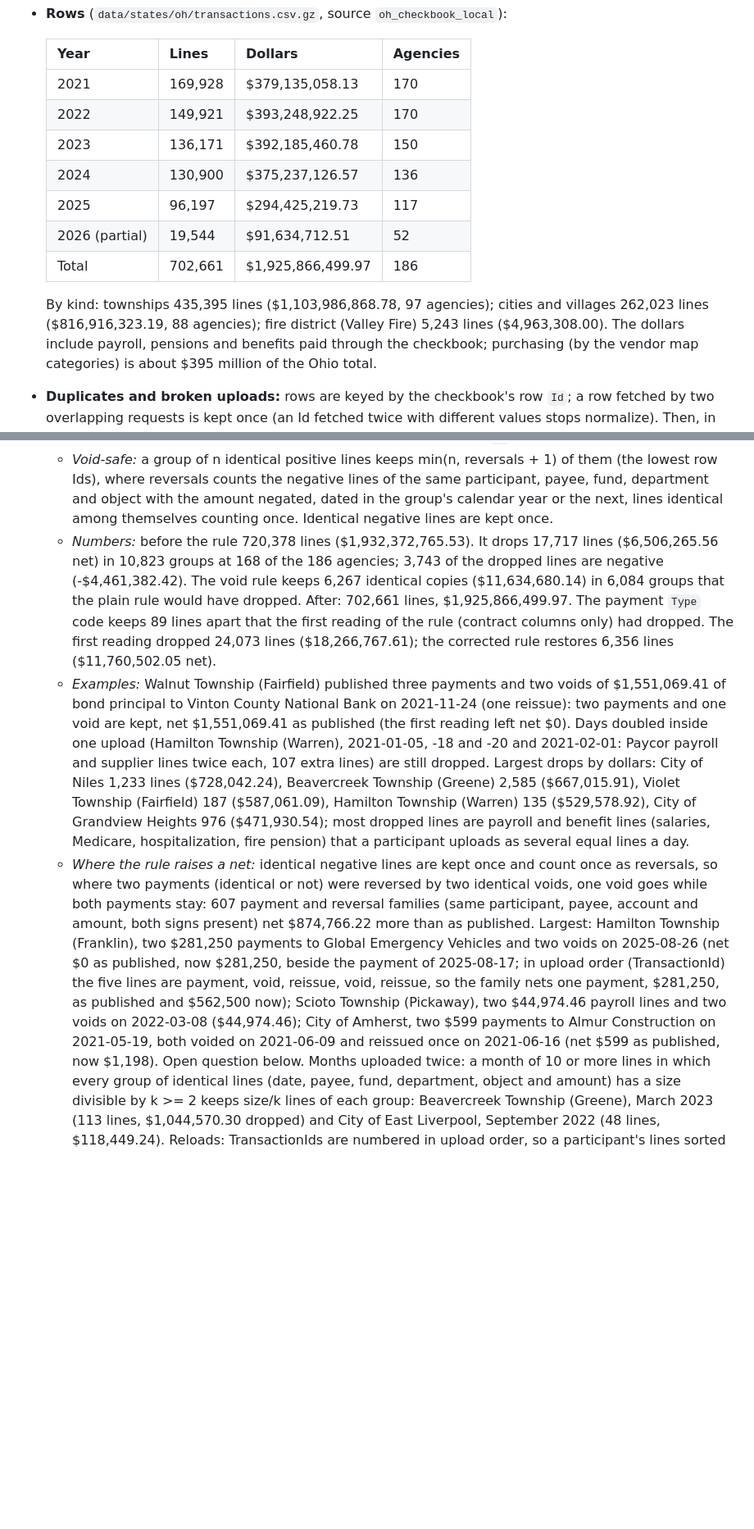
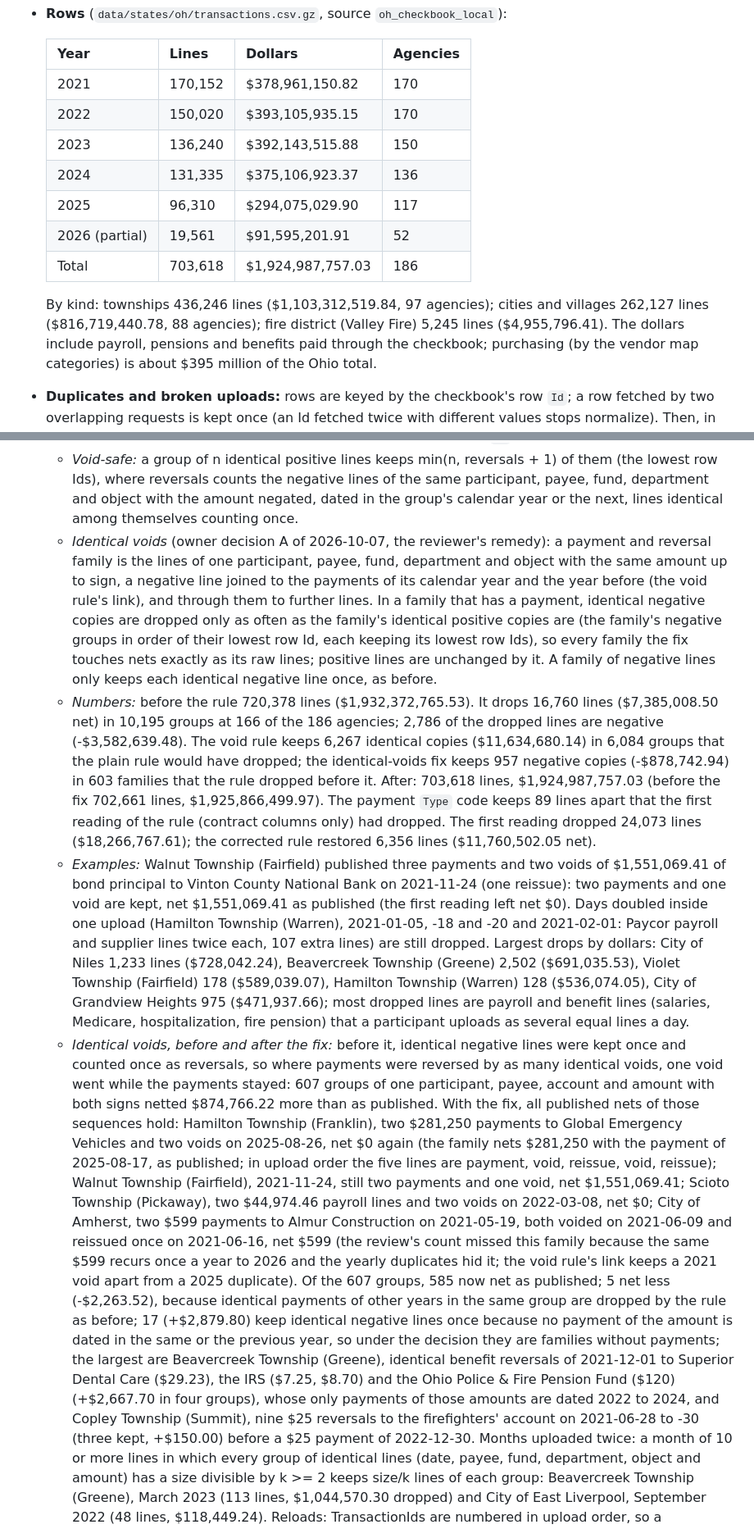
Before and after one commit to pasha594/fire-vendors, a Markdown page: docs/sources/oh.md, 2 parts joined by grey strips. Shown at 82% size. GitHub-like rendering; blank space fills up the shorter version.

```diff
--- a/docs/sources/oh.md
+++ b/docs/sources/oh.md
@@ -279,16 +279,16 @@ checkbook.ohio.gov's robots.txt on 2026-10-06, and the source was then built as
 
   | Year | Lines | Dollars | Agencies |
   | --- | --- | --- | --- |
-  | 2021 | 169,928 | $379,135,058.13 | 170 |
-  | 2022 | 149,921 | $393,248,922.25 | 170 |
-  | 2023 | 136,171 | $392,185,460.78 | 150 |
-  | 2024 | 130,900 | $375,237,126.57 | 136 |
-  | 2025 | 96,197 | $294,425,219.73 | 117 |
-  | 2026 (partial) | 19,544 | $91,634,712.51 | 52 |
-  | Total | 702,661 | $1,925,866,499.97 | 186 |
+  | 2021 | 170,152 | $378,961,150.82 | 170 |
+  | 2022 | 150,020 | $393,105,935.15 | 170 |
+  | 2023 | 136,240 | $392,143,515.88 | 150 |
+  | 2024 | 131,335 | $375,106,923.37 | 136 |
+  | 2025 | 96,310 | $294,075,029.90 | 117 |
+  | 2026 (partial) | 19,561 | $91,595,201.91 | 52 |
+  | Total | 703,618 | $1,924,987,757.03 | 186 |
 
-  By kind: townships 435,395 lines ($1,103,986,868.78, 97 agencies); cities and villages 262,023 lines
-  ($816,916,323.19, 88 agencies); fire district (Valley Fire) 5,243 lines ($4,963,308.00). The dollars include
+  By kind: townships 436,246 lines ($1,103,312,519.84, 97 agencies); cities and villages 262,127 lines
+  ($816,719,440.78, 88 agencies); fire district (Valley Fire) 5,245 lines ($4,955,796.41). The dollars include
   payroll, pensions and benefits paid through the checkbook; purchasing (by the vendor map categories) is about
   $395 million of the Ohio total.
 - **Duplicates and broken uploads:** rows are keyed by the checkbook's row `Id`; a row fetched by two
@@ -307,31 +307,51 @@ checkbook.ohio.gov's robots.txt on 2026-10-06, and the source was then built as
   - *Void-safe:* a group of n identical positive lines keeps min(n, reversals + 1) of them (the lowest row Ids),
     where reversals counts the negative lines of the same participant, payee, fund, department and object with
     the amount negated, dated in the group's calendar year or the next, lines identical among themselves
-    counting once. Identical negative lines are kept once.
-  - *Numbers:* before the rule 720,378 lines ($1,932,372,765.53). It drops 17,717 lines ($6,506,265.56 net) in
-    10,823 groups at 168 of the 186 agencies; 3,743 of the dropped lines are negative (-$4,461,382.42). The void
-    rule keeps 6,267 identical copies ($11,634,680.14) in 6,084 groups that the plain rule would have dropped.
-    After: 702,661 lines, $1,925,866,499.97. The payment `Type` code keeps 89 lines apart that the first
-    reading of the rule (contract columns only) had dropped. The first reading dropped 24,073 lines
-    ($18,266,767.61); the corrected rule restores 6,356 lines ($11,760,502.05 net).
+    counting once.
+  - *Identical voids* (owner decision A of 2026-10-07, the reviewer's remedy): a payment and reversal family is
+    the lines of one participant, payee, fund, department and object with the same amount up to sign, a negative
+    line joined to the payments of its calendar year and the year before (the void rule's link), and through
+    them to further lines. In a family that has a payment, identical negative copies are dropped only as often
+    as the family's identical positive copies are (the family's negative groups in order of their lowest row
+    Id, each keeping its lowest row Ids), so every family the fix touches nets exactly as its raw lines; positive
+    lines are unchanged by it. A family of negative lines only keeps each identical negative line once, as
+    before.
+  - *Numbers:* before the rule 720,378 lines ($1,932,372,765.53). It drops 16,760 lines ($7,385,008.50 net) in
+    10,195 groups at 166 of the 186 agencies; 2,786 of the dropped lines are negative (-$3,582,639.48). The void
+    rule keeps 6,267 identical copies ($11,634,680.14) in 6,084 groups that the plain rule would have dropped;
+    the identical-voids fix keeps 957 negative copies (-$878,742.94) in 603 families that the rule dropped
+    before it. After: 703,618 lines, $1,924,987,757.03 (before the fix 702,661 lines, $1,925,866,499.97). The
+    payment `Type` code keeps 89 lines apart that the first reading of the rule (contract columns only) had
+    dropped. The first reading dropped 24,073 lines ($18,266,767.61); the corrected rule restored 6,356 lines
+    ($11,760,502.05 net).
   - *Examples:* Walnut Township (Fairfield) published three payments and two voids of $1,551,069.41 of bond
     principal to Vinton County National Bank on 2021-11-24 (one reissue): two payments and one void are kept,
     net $1,551,069.41 as published (the first reading left net $0). Days doubled inside one upload (Hamilton
     Township (Warren), 2021-01-05, -18 and -20 and 2021-02-01: Paycor payroll and supplier lines twice each, 107
-    extra lines) are still dropped. Largest drops by dollars: City of Niles 1,233 lines ($728,042.24), Beavercreek Township
-    (Greene) 2,585 ($667,015.91), Violet Township (Fairfield) 187 ($587,061.09), Hamilton Township (Warren) 135
-    ($529,578.92), City of Grandview Heights 976 ($471,930.54); most dropped lines are payroll and benefit lines
-    (salaries, Medicare, hospitalization, fire pension) that a participant uploads as several equal lines a day.
-  - *Where the rule raises a net:* identical negative lines are kept once and count once as reversals, so where two
-    payments (identical or not) were reversed by two identical voids, one void goes while both payments stay: 607
-    payment and reversal families (same participant, payee, account and amount, both signs present) net $874,766.22
-    more than as published. Largest: Hamilton Township (Franklin), two $281,250 payments to Global Emergency
-    Vehicles and two voids on 2025-08-26 (net $0 as published, now $281,250, beside the payment of 2025-08-17; in
-    upload order (TransactionId) the five lines are payment, void, reissue, void, reissue, so the family nets one
-    payment, $281,250, as published and $562,500 now);
-    Scioto Township (Pickaway), two $44,974.46 payroll lines and two voids on 2022-03-08 ($44,974.46); City of
-    Amherst, two $599 payments to Almur Construction on 2021-05-19, both voided on 2021-06-09 and reissued once on
-    2021-06-16 (net $599 as published, now $1,198). Open question below.
+    extra lines) are still dropped. Largest drops by dollars: City of Niles 1,233 lines ($728,042.24), Beavercreek
+    Township (Greene) 2,502 ($691,035.53), Violet Township (Fairfield) 178 ($589,039.07), Hamilton Township
+    (Warren) 128 ($536,074.05), City of Grandview Heights 975 ($471,937.66); most dropped lines are payroll and
+    benefit lines (salaries, Medicare, hospitalization, fire pension) that a participant uploads as several equal
+    lines a day.
+  - *Identical voids, before and after the fix:* before it, identical negative lines were kept once and counted
+    once as reversals, so where payments were reversed by as many identical voids, one void went while the
+    payments stayed: 607 groups of one participant, payee, account and amount with both signs netted $874,766.22
+    more than as published. With the fix, all published nets of those sequences hold: Hamilton Township
+    (Franklin), two $281,250 payments to Global Emergency Vehicles and two voids on 2025-08-26, net $0 again (the
+    family nets $281,250 with the payment of 2025-08-17, as published; in upload order the five lines are payment,
+    void, reissue, void, reissue); Walnut Township (Fairfield), 2021-11-24, still two payments and one void, net
+    $1,551,069.41; Scioto Township (Pickaway), two $44,974.46 payroll lines and two voids on 2022-03-08, net $0;
+    City of Amherst, two $599 payments to Almur Construction on 2021-05-19, both voided on 2021-06-09 and reissued
+    once on 2021-06-16, net $599 (the review's count missed this family because the same $599 recurs once a year
+    to 2026 and the yearly duplicates hid it; the void rule's link keeps a 2021 void apart from a 2025 duplicate).
+    Of the 607 groups, 585 now net as published; 5 net less (-$2,263.52), because identical payments of other
+    years in the same group are dropped by the rule as before; 17 (+$2,879.80) keep identical negative lines
+    once because no payment of the amount is dated in the same or the previous year, so under the decision they
+    are families without payments; the largest are Beavercreek Township (Greene), identical benefit reversals of
+    2021-12-01 to Superior Dental Care ($29.23), the IRS ($7.25, $8.70) and the Ohio Police & Fire Pension Fund
+    ($120) (+$2,667.70 in four groups), whose only payments of those amounts are dated 2022 to 2024, and Copley
+    Township (Summit), nine $25 reversals to the firefighters' account on 2021-06-28 to -30 (three kept,
+    +$150.00) before a $25 payment of 2022-12-30.
   Months uploaded twice: a month of 10 or more lines in which every group of identical lines (date, payee, fund,
   department, object and amount) has a size divisible by k >= 2 keeps size/k lines of each group: Beavercreek
   Township (Greene), March 2023 (113 lines, $1,044,570.30 dropped) and City of East Liverpool, September 2022
```
Also changed, not shown: other parts of docs/sources/oh.md (+34 -33 lines).
